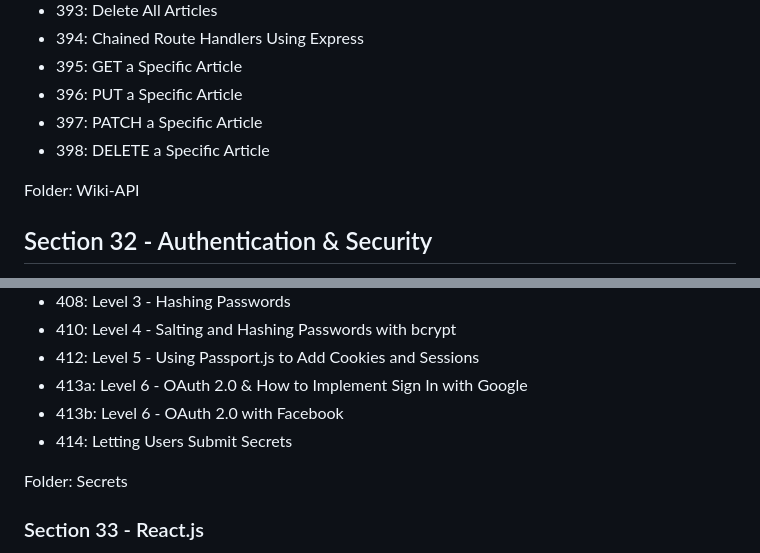
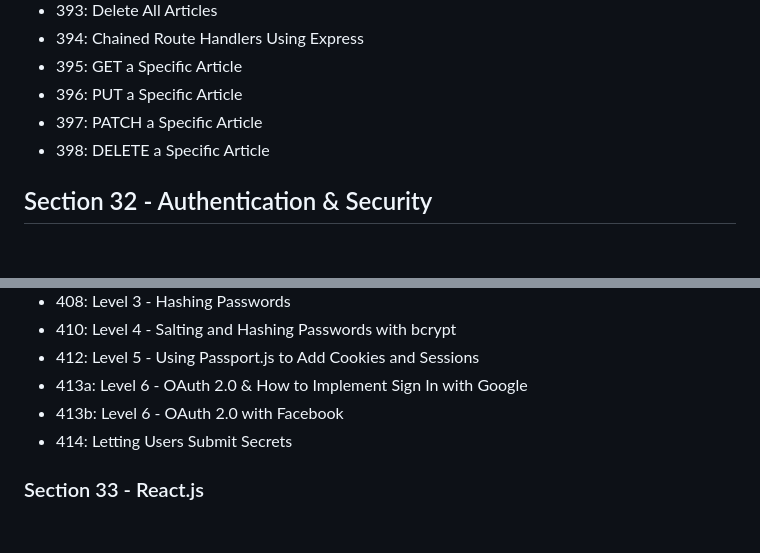
Before and after one commit to C-ALun/Udemy-Web-Bootcamp-2023, a Markdown page: README.md, 2 parts joined by grey strips. GitHub-like rendering; blank space fills up the shorter version.

```diff
--- a/README.md
+++ b/README.md
@@ -161,8 +161,6 @@ mongoose, mongoose-encryption, dotenv, md5, bcrypt, passport, passport-local, pa
 - 397: PATCH a Specific Article
 - 398: DELETE a Specific Article
 
-Folder: Wiki-API
-
 ## Section 32 - Authentication & Security
 
 - 403: Getting Set Up
@@ -175,8 +173,6 @@ Folder: Wiki-API
 - 413a: Level 6 - OAuth 2.0 & How to Implement Sign In with Google
 - 413b: Level 6 - OAuth 2.0 with Facebook
 - 414: Letting Users Submit Secrets
-
-Folder: Secrets
 
 ### Section 33 - React.js
 
```
